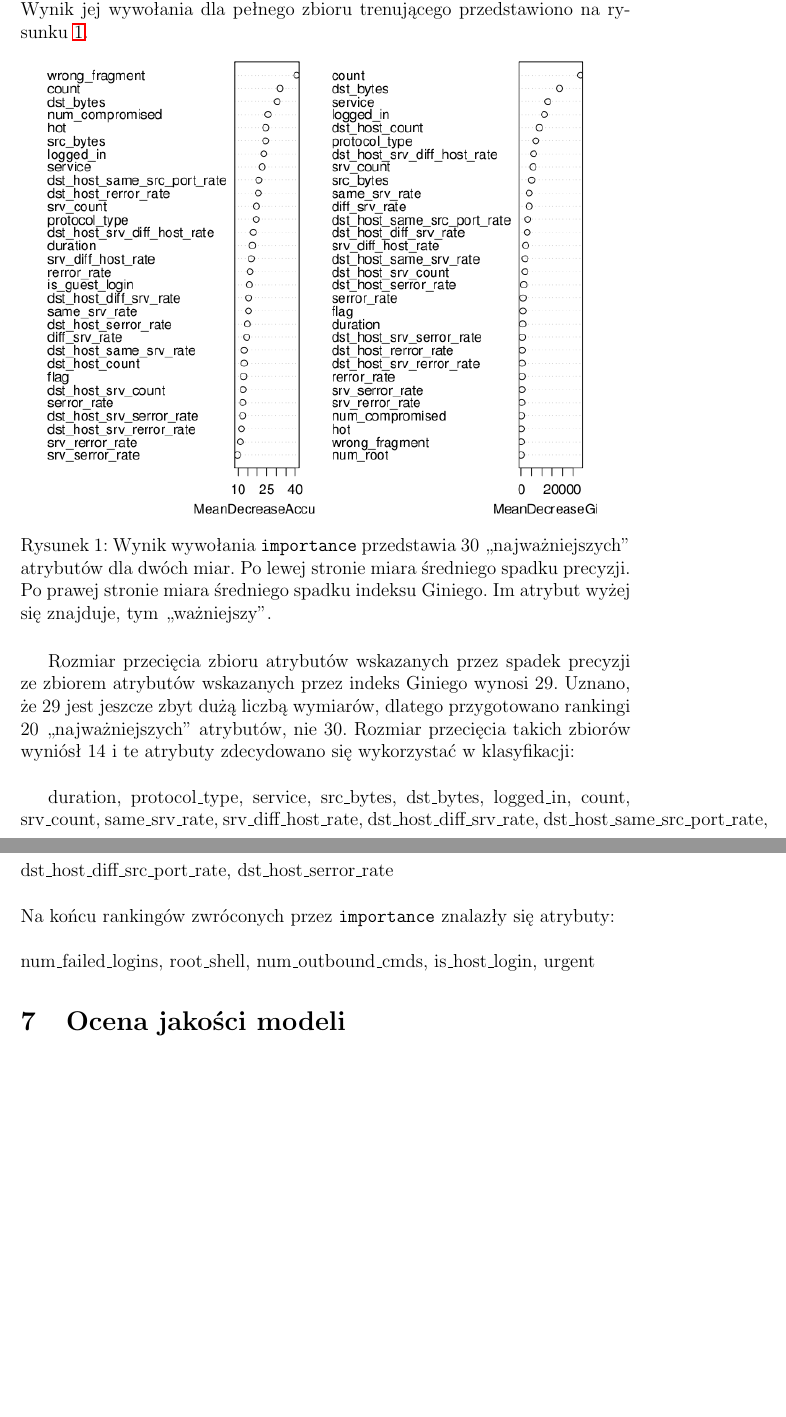
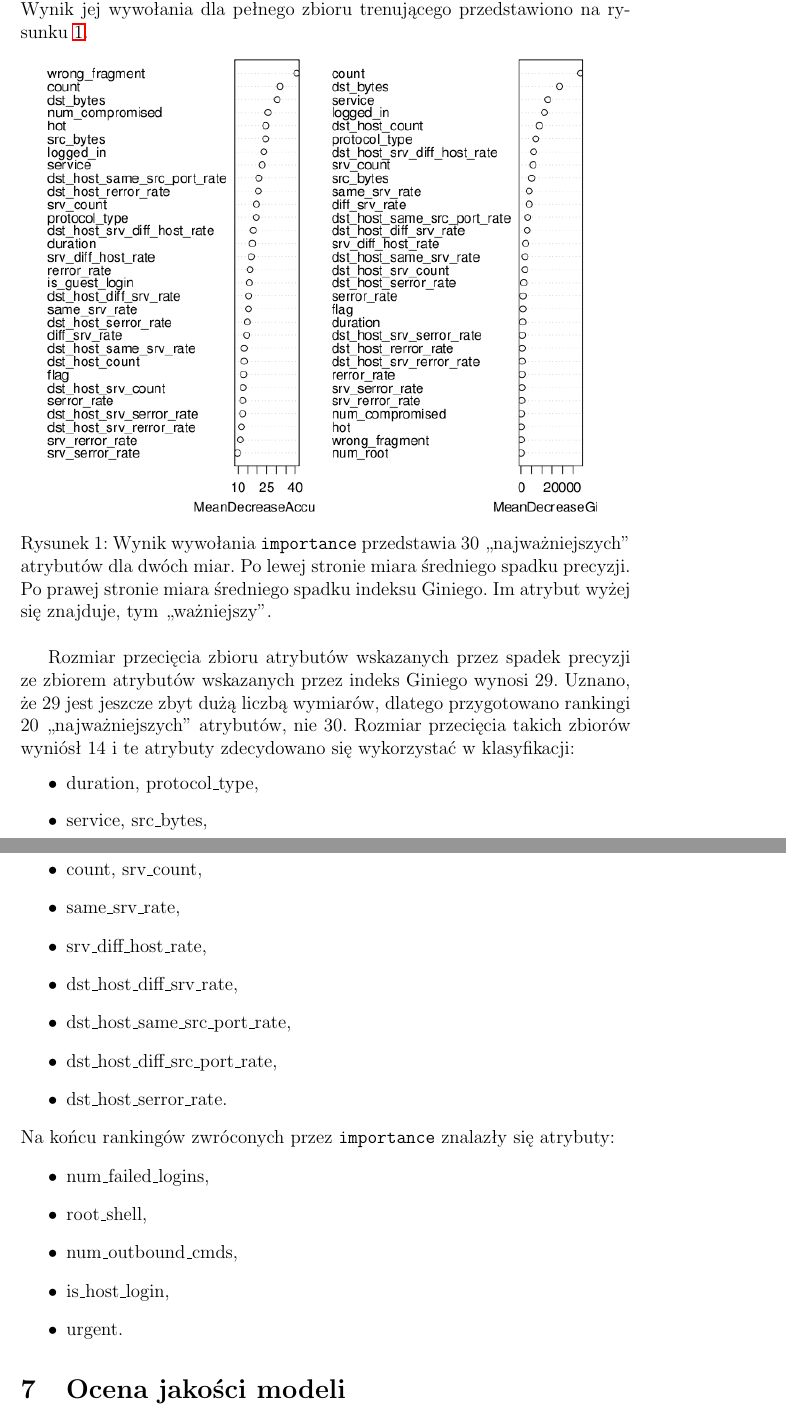
Before and after one commit to solitaire/mow-classification, a LaTeX document (doc/doc.tex): two parts of pages 10 and 11 of 18 before the commit and two parts of pages 10 and 11 of 19 after it, joined at a grey line, cut so that both start at the same text, the shorter picture padded with empty space. Compiled offline with pdfLaTeX.

Commit message:
Itemize dla atrybutów

```diff
--- a/doc/doc.tex
+++ b/doc/doc.tex
@@ -259,19 +259,28 @@ Rozmiar przecięcia zbioru atrybutów wskazanych przez spadek precyzji ze zbiore
 atrybutów wskazanych przez indeks Giniego wynosi 29. Uznano, że 29 jest jeszcze zbyt dużą liczbą
 wymiarów, dlatego przygotowano rankingi 20 ,,najważniejszych'' atrybutów, nie 30.
 Rozmiar przecięcia takich zbiorów wyniósł 14 i te atrybuty zdecydowano się wykorzystać
-w klasyfikacji: \\
-
-duration, protocol\_type, service, src\_bytes, dst\_bytes, logged\_in, count, srv\_count,
-same\_srv\_rate,
-srv\_diff\_host\_rate,
-dst\_host\_diff\_srv\_rate,
-dst\_host\_same\_src\_port\_rate,
-dst\_host\_diff\_src\_port\_rate,
-dst\_host\_serror\_rate
-\\\\
+w klasyfikacji:
+\begin{itemize}
+	\item duration, protocol\_type,
+	\item service, src\_bytes,
+	\item dst\_bytes,
+	\item logged\_in,
+	\item count, srv\_count,
+	\item same\_srv\_rate,
+	\item srv\_diff\_host\_rate,
+	\item dst\_host\_diff\_srv\_rate,
+	\item dst\_host\_same\_src\_port\_rate,
+	\item dst\_host\_diff\_src\_port\_rate,
+	\item dst\_host\_serror\_rate.
+\end{itemize}
 Na końcu rankingów zwróconych przez \texttt{importance} znalazły się atrybuty:
-\\\\
-num\_failed\_logins, root\_shell, num\_outbound\_cmds, is\_host\_login, urgent
+\begin{itemize}
+	\item num\_failed\_logins,
+	\item root\_shell,
+	\item num\_outbound\_cmds,
+	\item is\_host\_login,
+	\item urgent.
+\end{itemize}
 
 \section{Ocena jakości modeli}
 
```
